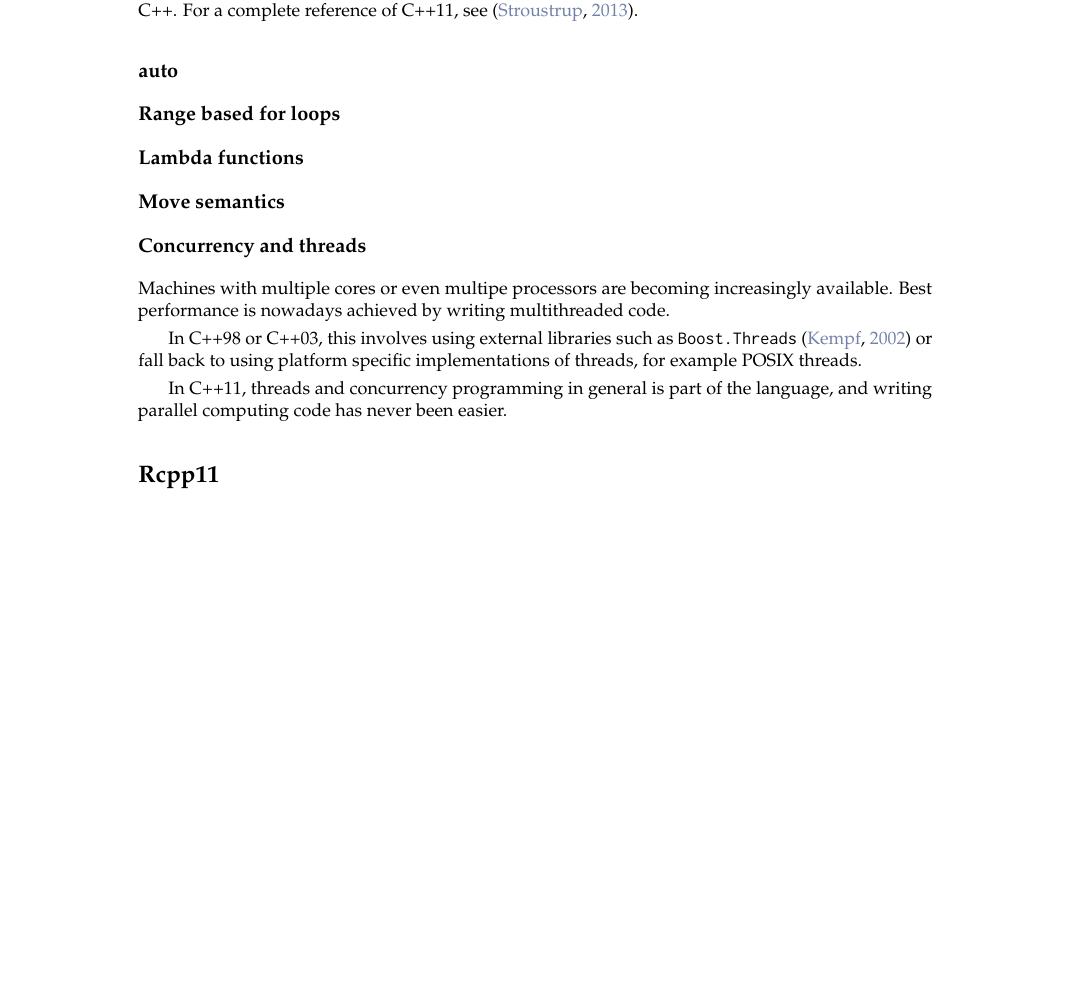
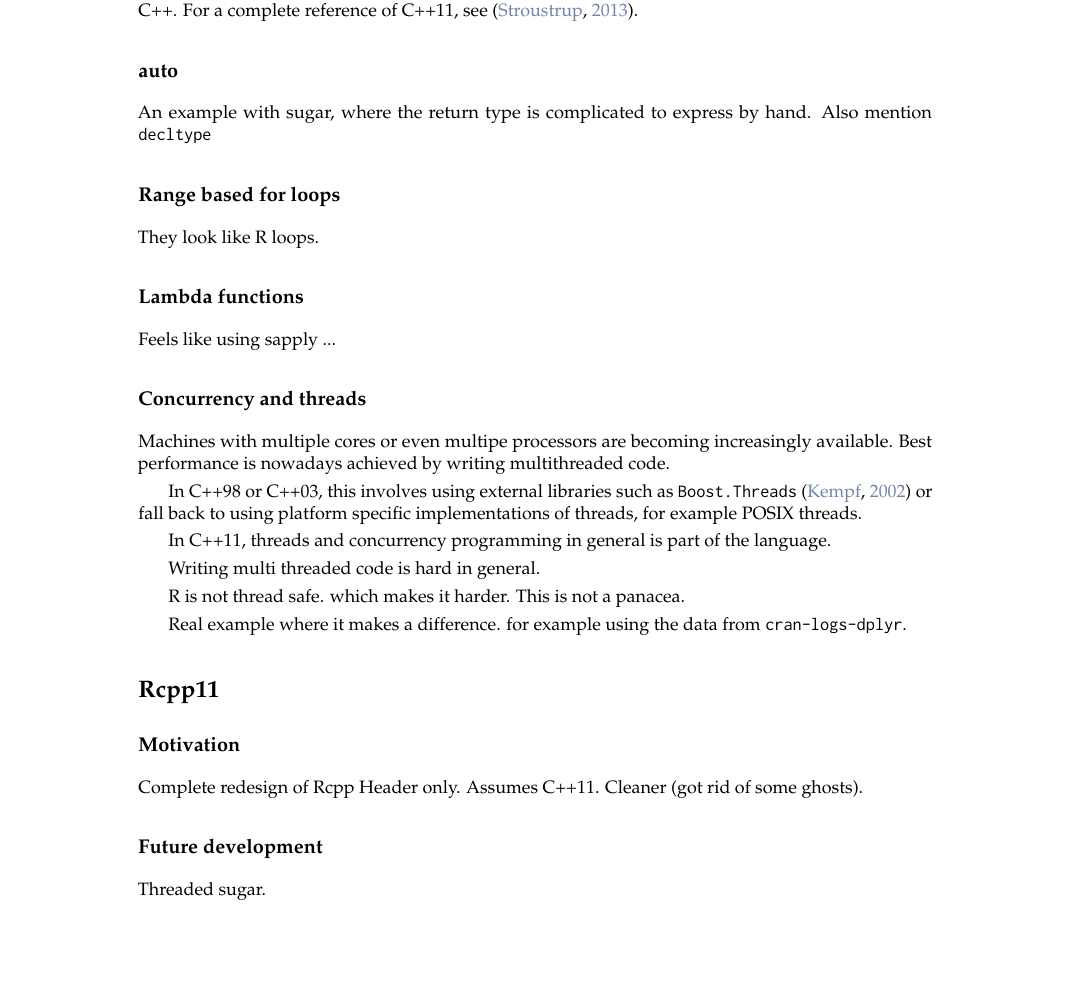
Before and after one commit to Rcpp11/rjournal_article, a LaTeX document (article/RJwrapper.tex, which reads article/francois.tex): part of page 1 of 2, cut so that both start at the same text, the shorter picture padded with empty space. Compiled offline with pdfLaTeX.

Commit message:
some more random ideas

```diff
--- a/article/francois.tex
+++ b/article/francois.tex
@@ -28,9 +28,18 @@ relevant to R package developpers using C++. For a complete
 reference of C++11, see~\citep{Stroustrup2013}.
 
 \subsection{auto}
+
+An example with sugar, where the return type is complicated to express
+by hand. Also mention \texttt{decltype}
+
 \subsection{Range based for loops}
+
+They look like R loops.
+
 \subsection{Lambda functions}
-\subsection{Move semantics}
+
+Feels like using sapply ...
+
 \subsection{Concurrency and threads}
 
 Machines with multiple cores or even multipe
@@ -43,11 +52,26 @@ or fall back to using platform specific
 implementations of threads, for example POSIX threads.
 
 In C++11, threads and concurrency programming in general is part of
-the language, and writing parallel computing code has never been easier.
+the language.
 
+Writing multi threaded code is hard in general.
 
+R is not thread safe. which makes it harder. This is not a panacea.
+
+Real example where it makes a difference. for example using the
+data from \texttt{cran-logs-dplyr}.
 
 \section{Rcpp11}
+
+\subsection{Motivation}
+
+Complete redesign of Rcpp
+Header only. Assumes C++11.
+Cleaner (got rid of some ghosts).
+
+\subsection{Future development}
+
+Threaded sugar.
 
 \section{Beyond C++11}
 
```
